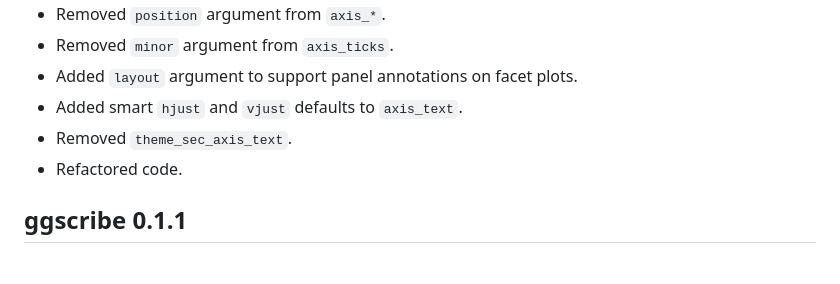
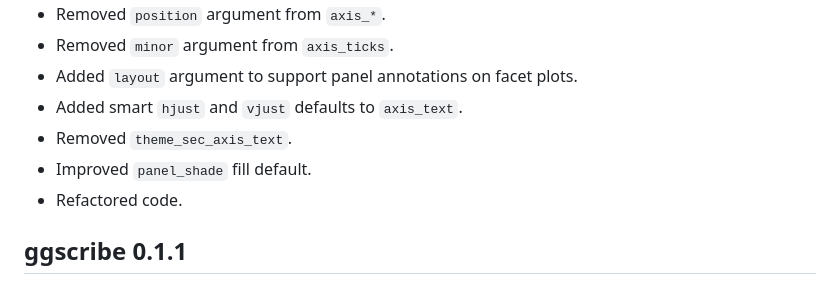
Before and after one commit to davidhodge931/ggscribe, a Markdown page: news/index.md, the part around the change. Rendered like a GitHub page.

```diff
--- a/news/index.md
+++ b/news/index.md
@@ -11,6 +11,7 @@
 - Added `layout` argument to support panel annotations on facet plots.
 - Added smart `hjust` and `vjust` defaults to `axis_text`.
 - Removed `theme_sec_axis_text`.
+- Improved `panel_shade` fill default.
 - Refactored code.
 
 ## ggscribe 0.1.1
```
Also changed, not shown: index.md (+4 -5 lines), reference/panel_shade.md (+5 -5 lines), reference/figures/README-unnamed-chunk-2-1.png, 6 other files.
